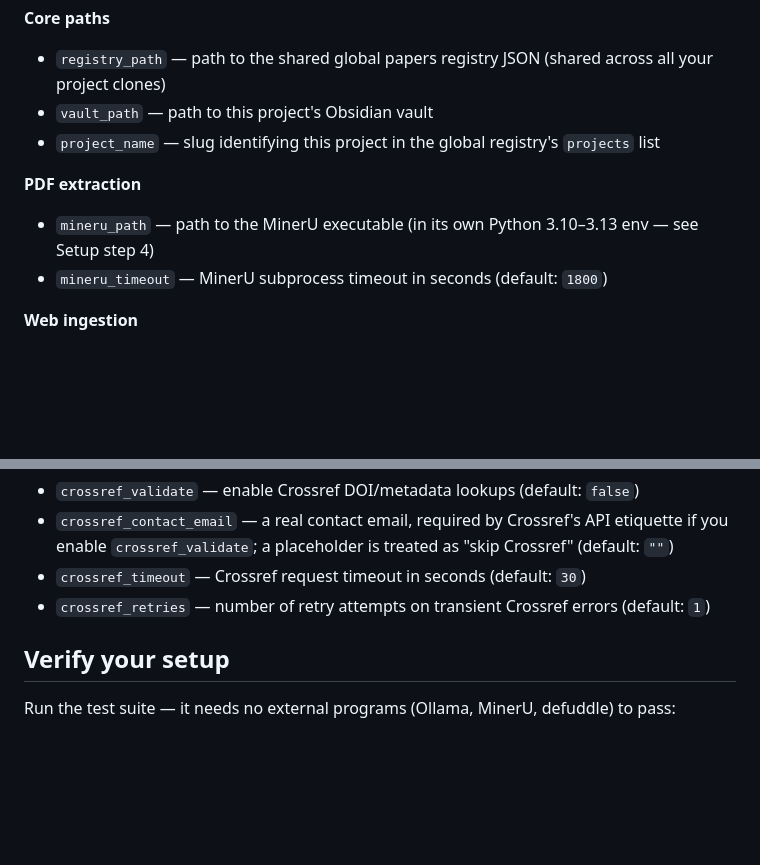
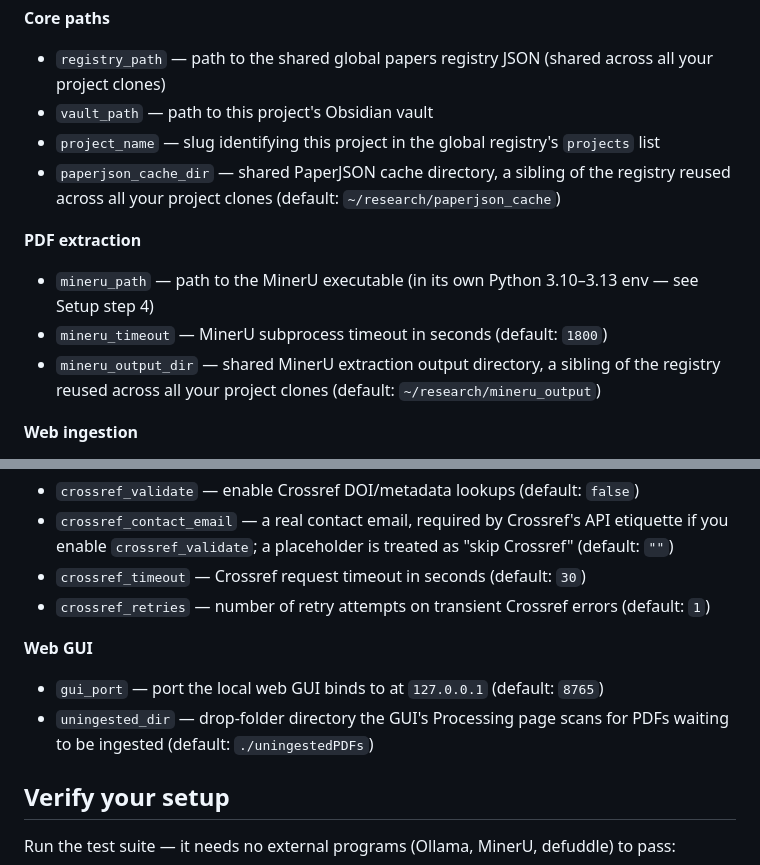
Before and after one commit to themanuelr/ragsearch-assistant, a Markdown page: README.md, 2 parts joined by grey strips. Drawn GitHub-style; blank space fills up the shorter version.

```diff
--- a/README.md
+++ b/README.md
@@ -83,10 +99,12 @@ keys, grouped by area:
 - `registry_path` — path to the shared global papers registry JSON (shared across all your project clones)
 - `vault_path` — path to this project's Obsidian vault
 - `project_name` — slug identifying this project in the global registry's `projects` list
+- `paperjson_cache_dir` — shared PaperJSON cache directory, a sibling of the registry reused across all your project clones (default: `~/research/paperjson_cache`)
 
 **PDF extraction**
 - `mineru_path` — path to the MinerU executable (in its own Python 3.10–3.13 env — see Setup step 4)
 - `mineru_timeout` — MinerU subprocess timeout in seconds (default: `1800`)
+- `mineru_output_dir` — shared MinerU extraction output directory, a sibling of the registry reused across all your project clones (default: `~/research/mineru_output`)
 
 **Web ingestion**
 - `defuddle_path` — path to the defuddle executable (empty = resolved via `PATH`)
@@ -109,6 +127,10 @@ keys, grouped by area:
 - `crossref_contact_email` — a real contact email, required by Crossref's API etiquette if you enable `crossref_validate`; a placeholder is treated as "skip Crossref" (default: `""`)
 - `crossref_timeout` — Crossref request timeout in seconds (default: `30`)
 - `crossref_retries` — number of retry attempts on transient Crossref errors (default: `1`)
+
+**Web GUI**
+- `gui_port` — port the local web GUI binds to at `127.0.0.1` (default: `8765`)
+- `uningested_dir` — drop-folder directory the GUI's Processing page scans for PDFs waiting to be ingested (default: `./uningestedPDFs`)
 
 ## Verify your setup
 
```
Also changed, not shown: other parts of README.md (+66 -5 lines).
